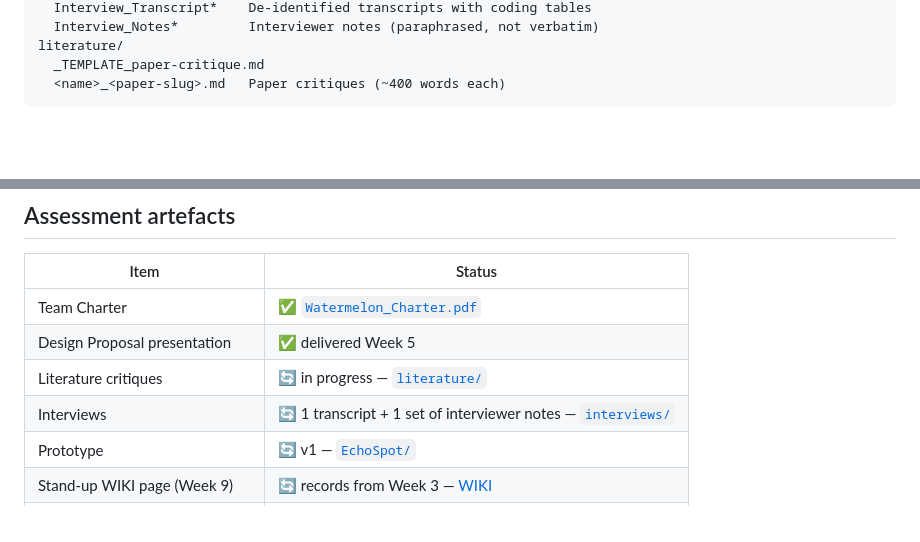
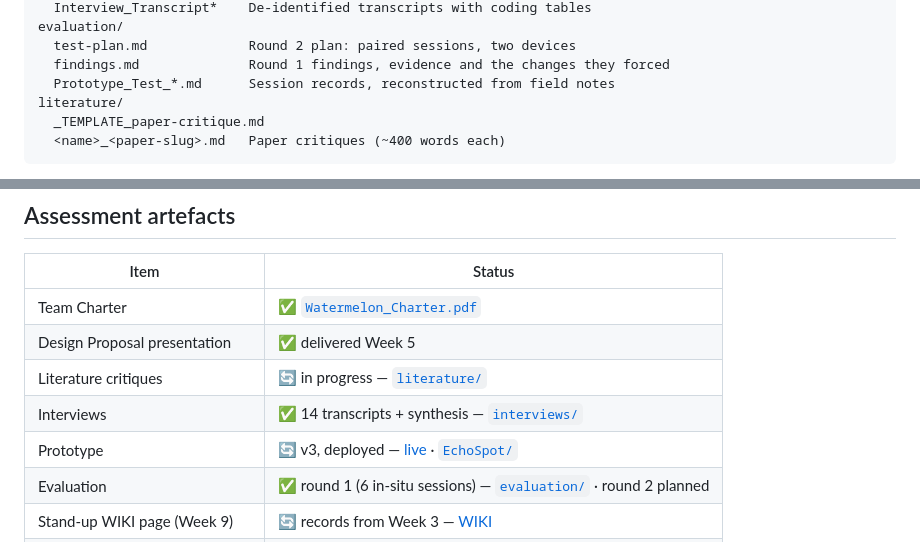
Before and after one commit to XiruWen/DECO3500_group_watermelon, a Markdown page: README.md, 2 parts joined by grey strips. Drawn GitHub-style; blank space fills up the shorter version.

```diff
--- a/README.md
+++ b/README.md
@@ -74,5 +97,8 @@ interviews/
   Interview_Transcript*    De-identified transcripts with coding tables
-  Interview_Notes*         Interviewer notes (paraphrased, not verbatim)
+evaluation/
+  test-plan.md             Round 2 plan: paired sessions, two devices
+  findings.md              Round 1 findings, evidence and the changes they forced
+  Prototype_Test_*.md      Session records, reconstructed from field notes
 literature/
   _TEMPLATE_paper-critique.md
   <name>_<paper-slug>.md   Paper critiques (~400 words each)
@@ -111,6 +137,7 @@ the **WIKI**.
 | Team Charter | ✅ [`Watermelon_Charter.pdf`](Watermelon_Charter.pdf) |
 | Design Proposal presentation | ✅ delivered Week 5 |
 | Literature critiques | 🔄 in progress — [`literature/`](literature/) |
-| Interviews | 🔄 1 transcript + 1 set of interviewer notes — [`interviews/`](interviews/) |
-| Prototype | 🔄 v1 — [`EchoSpot/`](EchoSpot/) |
+| Interviews | ✅ 14 transcripts + synthesis — [`interviews/`](interviews/) |
+| Prototype | 🔄 v3, deployed — [live](https://xiruwen.github.io/DECO3500_group_watermelon/EchoSpot/) · [`EchoSpot/`](EchoSpot/) |
+| Evaluation | ✅ round 1 (6 in-situ sessions) — [`evaluation/`](evaluation/) · round 2 planned |
 | Stand-up WIKI page (Week 9) | 🔄 records from Week 3 — [WIKI](https://github.com/XiruWen/DECO3500_group_watermelon/wiki/Stand%E2%80%90up-records) |
```
Also changed, not shown: other parts of README.md (+44 -21 lines).
